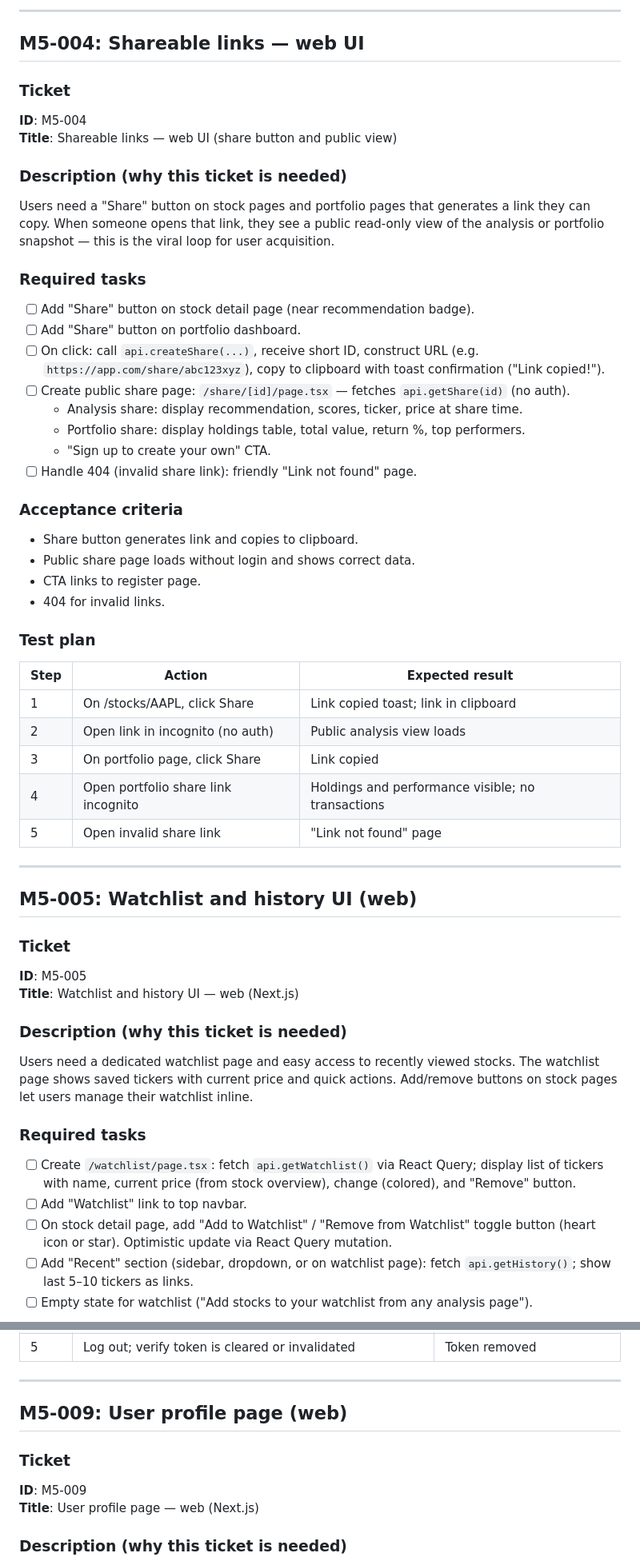
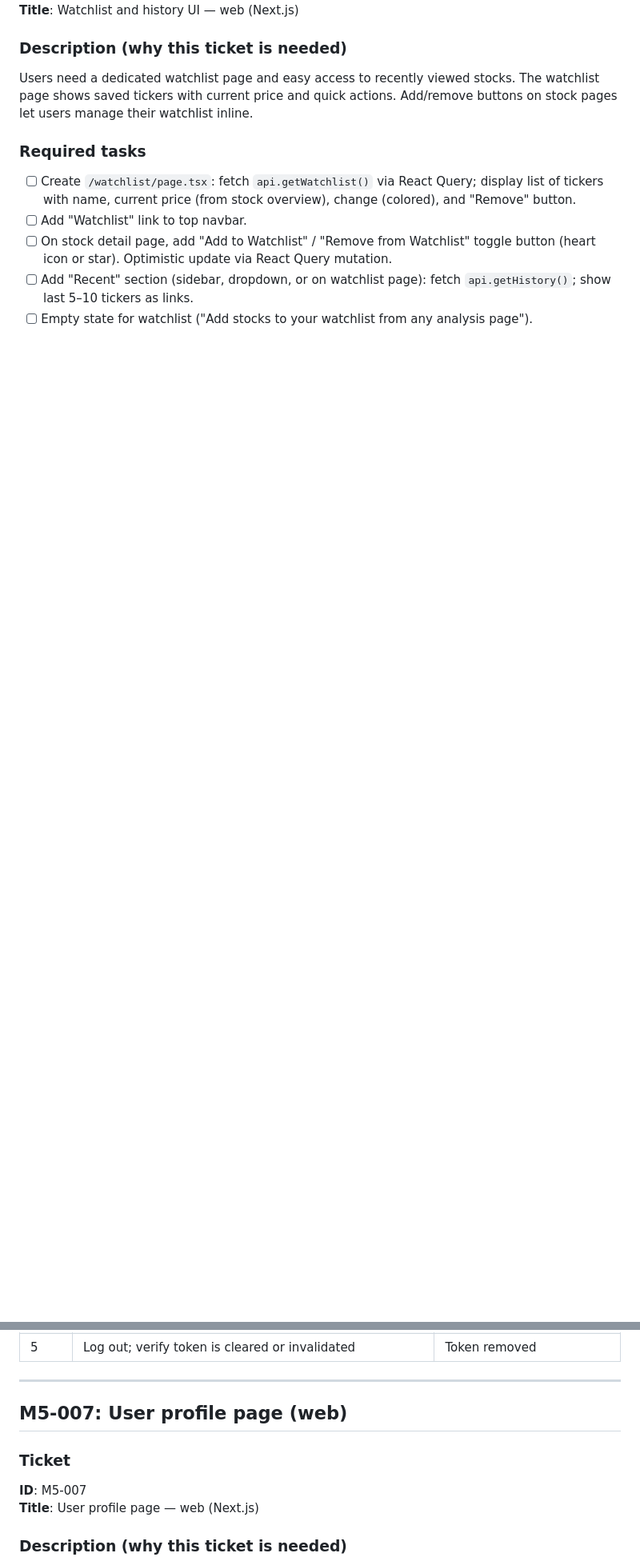
Before and after one commit to two-pint/mnml_trade, a Markdown page: docs/milestones/milestone_5.md, 2 parts joined by grey strips. Shown at 80% size. GitHub-like rendering; blank space fills up the shorter version.

```diff
--- a/docs/milestones/milestone_5.md
+++ b/docs/milestones/milestone_5.md
@@ -120,45 +85,3 @@ Users want to share a stock analysis or portfolio snapshot with friends via a un
----
-
-## M5-004: Shareable links — web UI
-
-### Ticket
-**ID**: M5-004
-**Title**: Shareable links — web UI (share button and public view)
-
-### Description (why this ticket is needed)
-Users need a "Share" button on stock pages and portfolio pages that generates a link they can copy. When someone opens that link, they see a public read-only view of the analysis or portfolio snapshot — this is the viral loop for user acquisition.
-
-### Required tasks
-- [ ] Add "Share" button on stock detail page (near recommendation badge).
-- [ ] Add "Share" button on portfolio dashboard.
-- [ ] On click: call `api.createShare(...)`, receive short ID, construct URL (e.g. `https://app.com/share/abc123xyz`), copy to clipboard with toast confirmation ("Link copied!").
-- [ ] Create public share page: `/share/[id]/page.tsx` — fetches `api.getShare(id)` (no auth).
-  - Analysis share: display recommendation, scores, ticker, price at share time.
-  - Portfolio share: display holdings table, total value, return %, top performers.
-  - "Sign up to create your own" CTA.
-- [ ] Handle 404 (invalid share link): friendly "Link not found" page.
-
-### Acceptance criteria
-- Share button generates link and copies to clipboard.
-- Public share page loads without login and shows correct data.
-- CTA links to register page.
-- 404 for invalid links.
-
-### Test plan
-| Step | Action | Expected result |
-|------|--------|-----------------|
-| 1 | On /stocks/AAPL, click Share | Link copied toast; link in clipboard |
-| 2 | Open link in incognito (no auth) | Public analysis view loads |
-| 3 | On portfolio page, click Share | Link copied |
-| 4 | Open portfolio share link incognito | Holdings and performance visible; no transactions |
-| 5 | Open invalid share link | "Link not found" page |
-
----
-
-## M5-005: Watchlist and history UI (web)
-
-### Ticket
-**ID**: M5-005
 **Title**: Watchlist and history UI — web (Next.js)
 
 ### Description (why this ticket is needed)
@@ -288,10 +208,10 @@ Push notifications re-engage mobile users by alerting them to events they care a
 
 ---
 
-## M5-009: User profile page (web)
+## M5-007: User profile page (web)
 
 ### Ticket
-**ID**: M5-009
+**ID**: M5-007
 **Title**: User profile page — web (Next.js)
 
 ### Description (why this ticket is needed)
```
Also changed, not shown: other parts of docs/milestones/milestone_5.md (+21 -61 lines).
